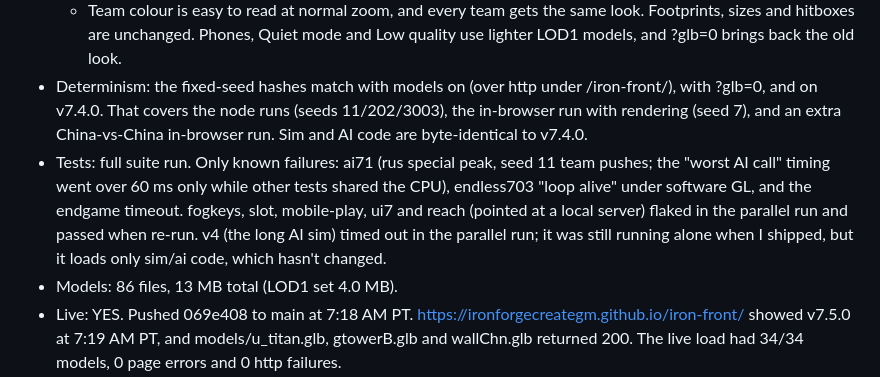
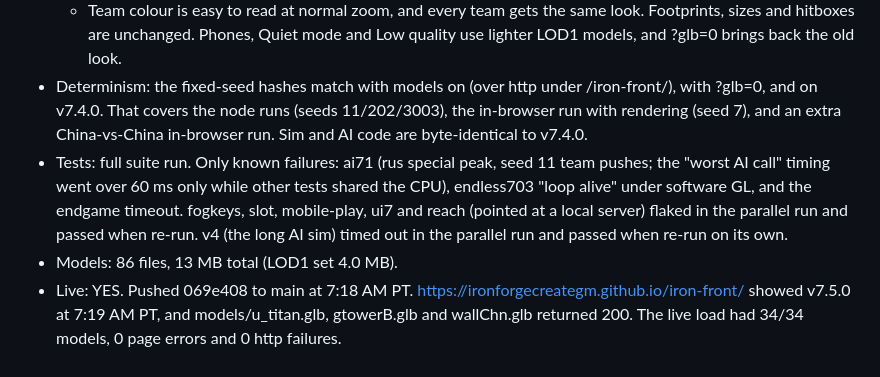
Before and after one commit to IronForgeCreateGM/iron-front, a Markdown page: NIGHTLY-LOG.md, the part around the change. Rendered like a GitHub page.

Commit message:
nightly log: v4 re-run passed

```diff
--- a/NIGHTLY-LOG.md
+++ b/NIGHTLY-LOG.md
@@ -49,7 +49,7 @@
   - The Tsar is lighter (7.8k triangles, down from 10.1k).
   - Team colour is easy to read at normal zoom, and every team gets the same look. Footprints, sizes and hitboxes are unchanged. Phones, Quiet mode and Low quality use lighter LOD1 models, and ?glb=0 brings back the old look.
 - Determinism: the fixed-seed hashes match with models on (over http under /iron-front/), with ?glb=0, and on v7.4.0. That covers the node runs (seeds 11/202/3003), the in-browser run with rendering (seed 7), and an extra China-vs-China in-browser run. Sim and AI code are byte-identical to v7.4.0.
-- Tests: full suite run. Only known failures: ai71 (rus special peak, seed 11 team pushes; the "worst AI call" timing went over 60 ms only while other tests shared the CPU), endless703 "loop alive" under software GL, and the endgame timeout. fogkeys, slot, mobile-play, ui7 and reach (pointed at a local server) flaked in the parallel run and passed when re-run. v4 (the long AI sim) timed out in the parallel run; it was still running alone when I shipped, but it loads only sim/ai code, which hasn't changed.
+- Tests: full suite run. Only known failures: ai71 (rus special peak, seed 11 team pushes; the "worst AI call" timing went over 60 ms only while other tests shared the CPU), endless703 "loop alive" under software GL, and the endgame timeout. fogkeys, slot, mobile-play, ui7 and reach (pointed at a local server) flaked in the parallel run and passed when re-run. v4 (the long AI sim) timed out in the parallel run and passed when re-run on its own.
 - Models: 86 files, 13 MB total (LOD1 set 4.0 MB).
 - Live: YES. Pushed 069e408 to main at 7:18 AM PT. https://ironforgecreategm.github.io/iron-front/ showed v7.5.0 at 7:19 AM PT, and models/u_titan.glb, gtowerB.glb and wallChn.glb returned 200. The live load had 34/34 models, 0 page errors and 0 http failures.
 - Screenshot: /workspace/iron-front-v7.5.0-live.png (live site: the infantry and Titan close up). Repo copies: shots/v7_5-infantry-titan.png, shots/v7_5-china-ballista.png
```
